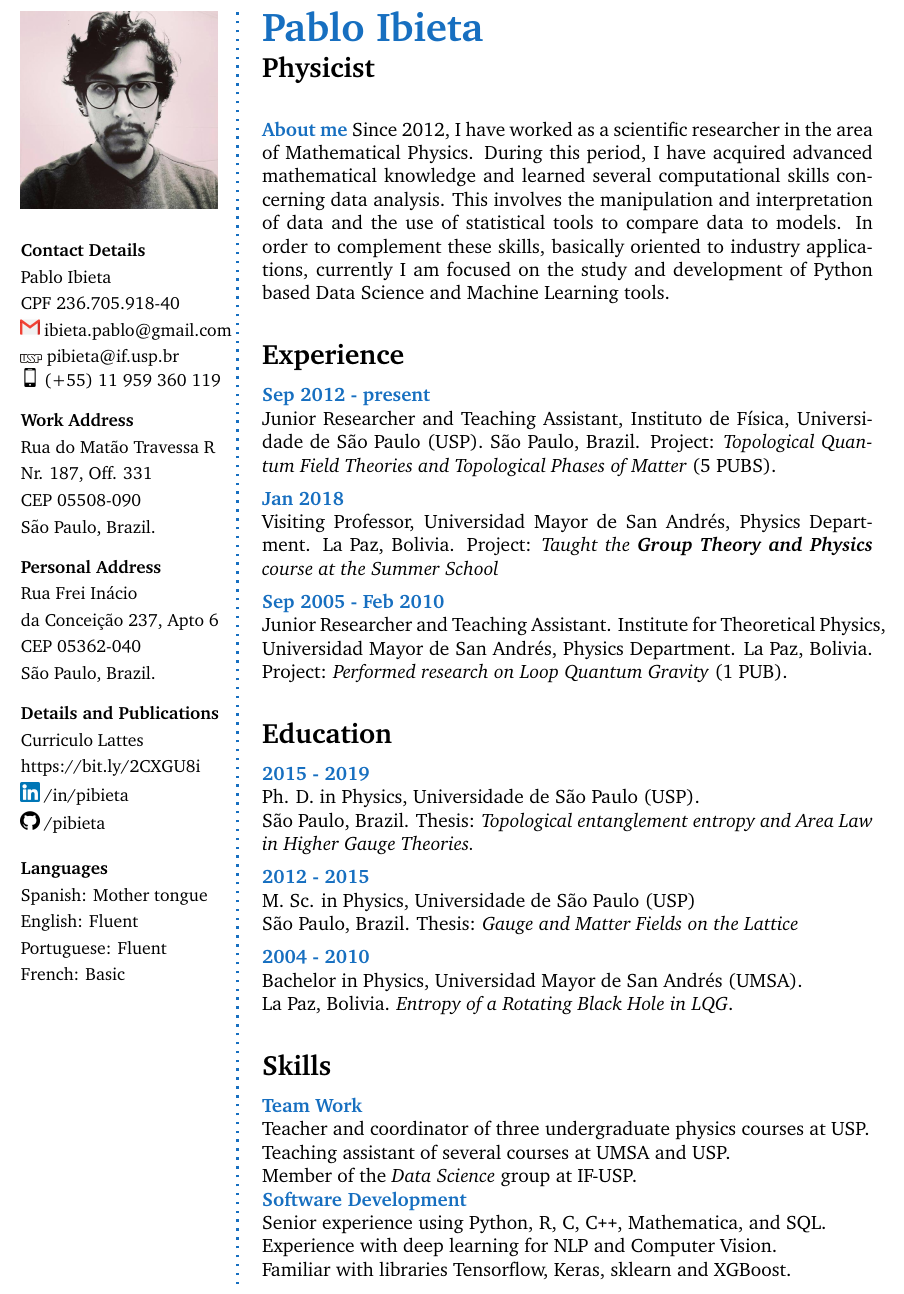
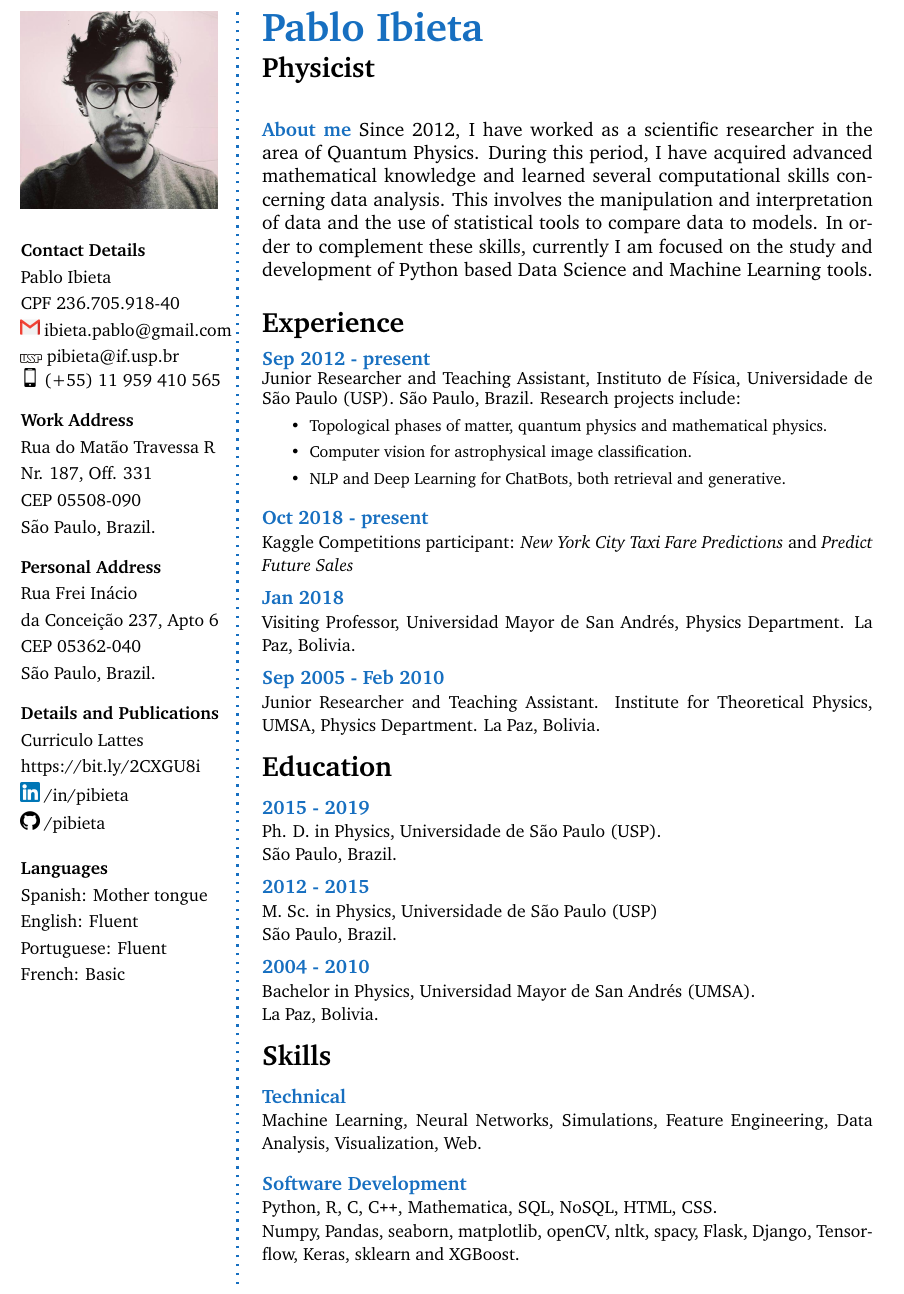
Before and after one commit to pibieta/CV, a LaTeX book (short/main.tex): part of the page, cut so that both start at the same text. Compiled offline with pdfLaTeX.

Commit message:
updated short-cv

```diff
--- a/short/main.tex
+++ b/short/main.tex
@@ -125,7 +125,7 @@
     \includegraphics[width=0.07\columnwidth]{gmail_icon.png} ibieta.pablo@gmail.com \\
     \vspace{1mm}
     \includegraphics[width=0.08\columnwidth]{usp_icon.png} pibieta@if.usp.br \\
-    \includegraphics[width=0.07\columnwidth]{cellphone_icon.png} (+55) 11 959 360 119 \\
+    \includegraphics[width=0.07\columnwidth]{cellphone_icon.png} (+55) 11 959 410 565 \\
 	\vspace{4mm}
 	\textbf{Work Address}\\
 	\vspace{1mm}
@@ -184,60 +184,84 @@
 
 % About me
 \begin{AboutMe}
-Since 2012, I have worked as a scientific researcher in the area of Mathematical Physics. During this period, I have acquired advanced mathematical knowledge and learned several computational skills concerning data analysis. This involves the manipulation and interpretation of data and the use of statistical tools to compare data to models. In order to complement these skills, basically oriented to industry applications, currently I am focused on the study and development of Python based Data Science and Machine Learning tools.
+Since 2012, I have worked as a scientific researcher in the area of Quantum Physics. During this period, I have acquired advanced mathematical knowledge and learned several computational skills concerning data analysis. This involves the manipulation and interpretation of data and the use of statistical tools to compare data to models. In order to complement these skills, currently I am focused on the study and development of Python based Data Science and Machine Learning tools.
 \end{AboutMe}
 
+\vspace{-20pt}
 % Experience
 \CVSection{Experience}
 \CVItem{Sep 2012 - present}\\
+\begin{small}
 Junior Researcher and Teaching Assistant,  Instituto de F\'{i}sica, Universidade de S\~{a}o Paulo
-(USP). S\~{a}o Paulo, Brazil. Project: \emph{Topological Quantum Field Theories and Topological Phases of Matter} (5 PUBS).
+(USP). S\~{a}o Paulo, Brazil.
+Research projects include:
+\end{small}
+\begin{footnotesize}
+\begin{itemize}
+\item Topological phases of matter, quantum physics and mathematical physics.
+\item Computer vision for astrophysical image classification.
+\item NLP and Deep Learning for ChatBots, both retrieval and generative.
+\end{itemize}
+\end{footnotesize}
+
+\SmallSep
+
+\CVItem{Oct 2018 - present}\\
+{\small Kaggle Competitions participant: \emph{New York City Taxi Fare Predictions} and \emph{Predict Future Sales}}
 \SmallSep
 
 
 \CVItem{Jan 2018}\\
-Visiting Professor, Universidad Mayor de San Andr\'{e}s, Physics Department. La Paz, Bolivia. Project: \emph{Taught the \textbf{Group Theory and Physics} course at the Summer School}
+{\small Visiting Professor, Universidad Mayor de San Andr\'{e}s, Physics Department. La Paz, Bolivia.}
 \SmallSep
 
 \CVItem{Sep 2005 - Feb 2010}\\
+\begin{small}
 Junior Researcher and Teaching Assistant. Institute for Theoretical Physics,
-Universidad Mayor de San Andr\'{e}s, Physics Department. La Paz, Bolivia. Project: \emph{Performed research on Loop Quantum Gravity} (1 PUB).
+UMSA, Physics Department. La Paz, Bolivia.
+\end{small}
 %\SmallSep
 
-\Sep
+\SmallSep
 
 % Education
 \CVSection{Education}
 \CVItem{2015 - 2019}\\
-Ph. D. in Physics, Universidade de S\~{a}o Paulo (USP).\\
-S\~{a}o Paulo, Brazil. Thesis:  \emph{Topological entanglement entropy and Area Law in Higher Gauge Theories.}
+\begin{small}
+ Ph. D. in Physics, Universidade de S\~{a}o Paulo (USP).\\
+S\~{a}o Paulo, Brazil.
+ \end{small}
 \SmallSep
 
 \CVItem{2012 - 2015}\\
+\begin{small}
 M. Sc. in Physics, Universidade de S\~{a}o Paulo (USP)\\
-S\~{a}o Paulo, Brazil. Thesis: \emph{Gauge and Matter Fields on the Lattice}
+S\~{a}o Paulo, Brazil.
+\end{small}
 \SmallSep
 
 \CVItem{2004 - 2010}\\
+\begin{small}
 Bachelor in Physics, Universidad Mayor de San Andr\'{e}s (UMSA).\\
-La Paz, Bolivia. \emph{Entropy of a Rotating Black Hole in LQG}.
+La Paz, Bolivia.
+\end{small}
 
-\Sep
+\SmallSep
 
 \CVSection{Skills}
 
 % Skills
 
-\CVItem{Team Work}\\
-Teacher and coordinator of three undergraduate physics courses at USP.\\
-Teaching assistant of several courses at UMSA and USP.\\
-Member of the \emph{Data Science} group at IF-USP.
-%\SmallSep
+\CVItem{Technical}\\
+{\small Machine Learning, Neural Networks, Simulations, Feature Engineering, Data Analysis, Visualization, Web.\\}
+\vspace{-10pt}
+\SmallSep
 
 \CVItem{Software Development}\\
-Senior experience using Python, R, C, C\texttt{++}, Mathematica, and SQL.\\
-Experience with deep learning for NLP and Computer Vision.\\
-Familiar with libraries Tensorflow, Keras, sklearn and XGBoost.
+\begin{small}
+Python, R, C, C\texttt{++}, Mathematica, SQL, NoSQL, HTML, CSS.\\
+Numpy, Pandas, seaborn, matplotlib, openCV, nltk, spacy, Flask, Django, Tensorflow, Keras, sklearn and XGBoost.\\
+\end{small}
 
 
 % References
```
Also changed, not shown: short/CV-DS-Pablo.pdf, short/CV-old.pdf (added), 2 other files.
